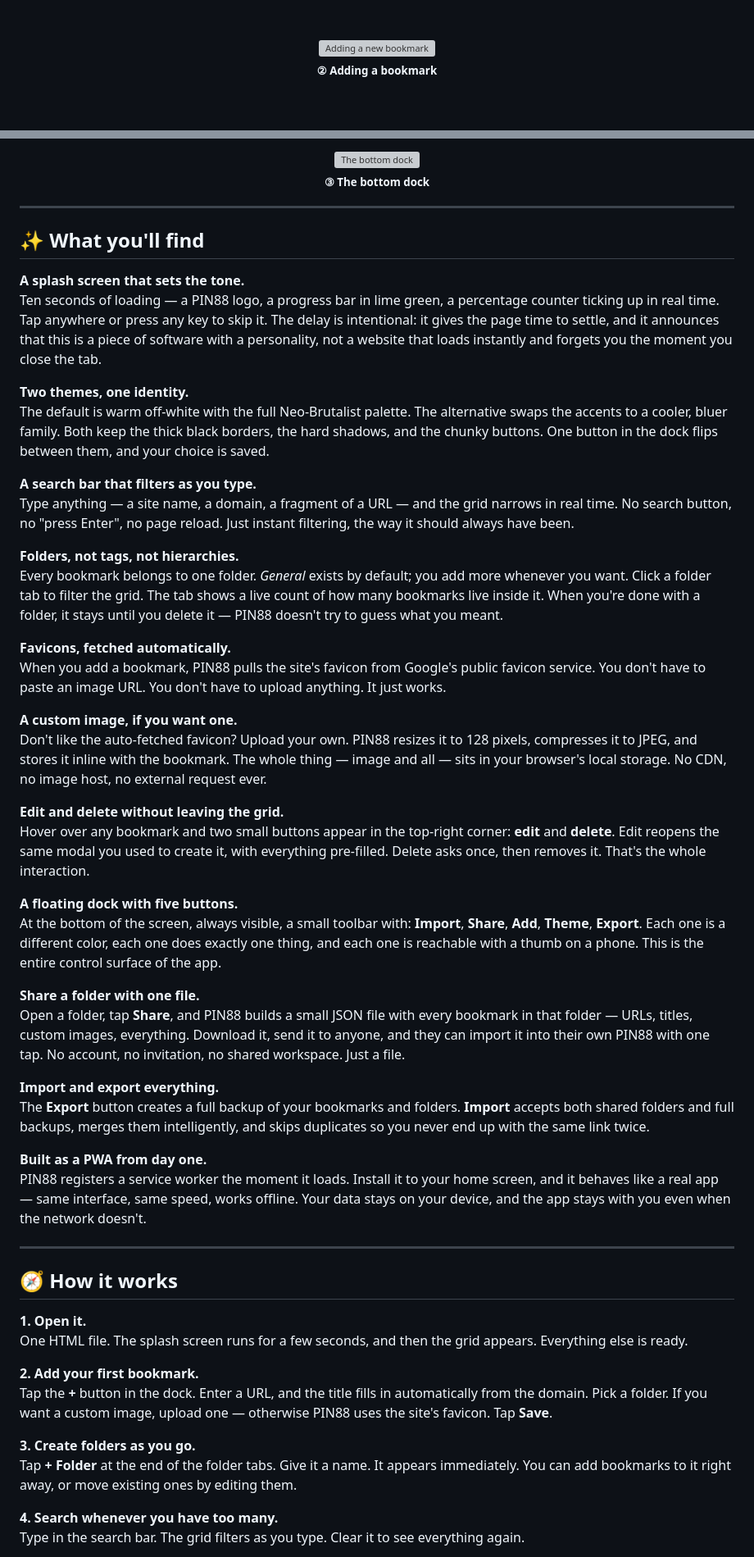
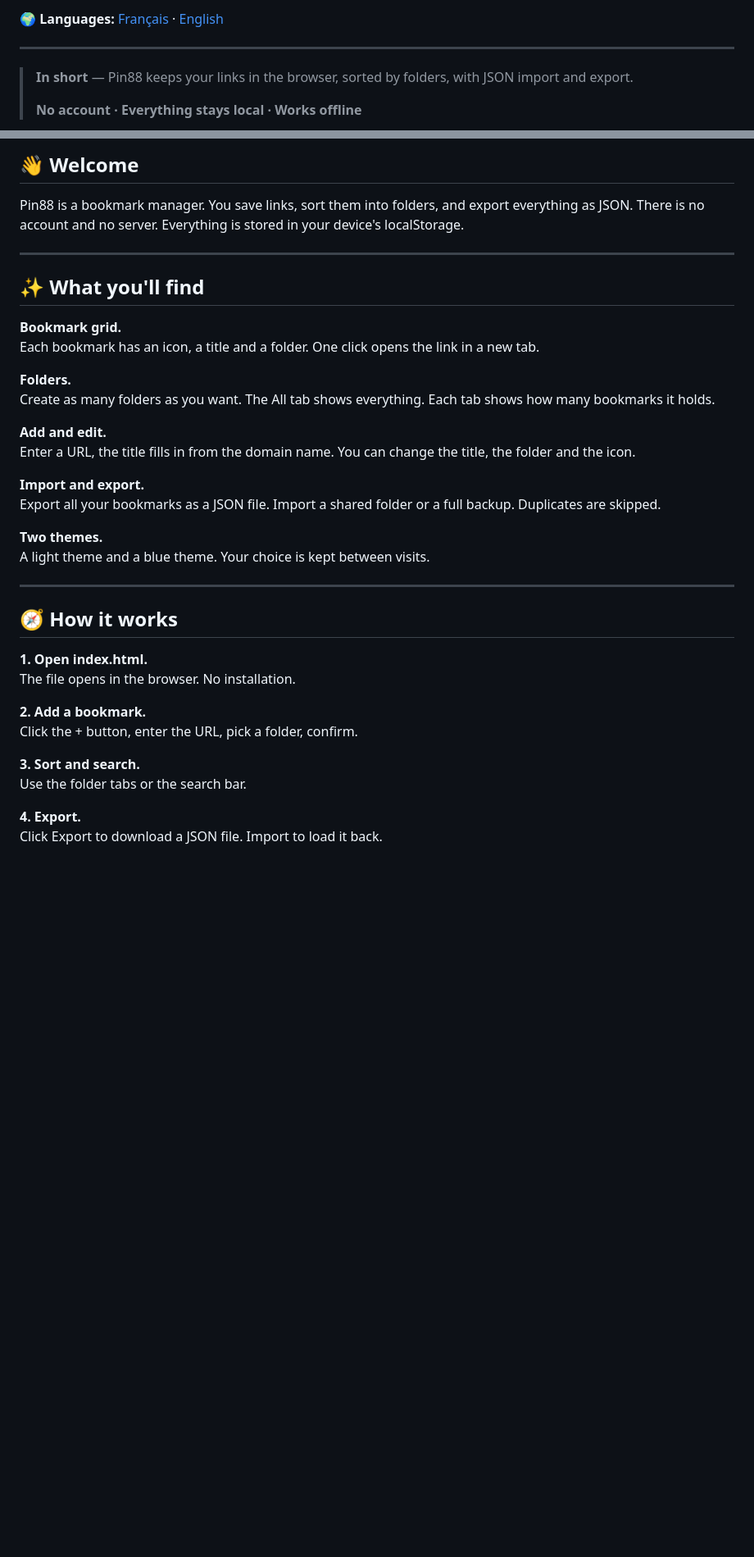
Before and after one commit to MC-MC88/PIN88-MC88, a Markdown page: README.md, 2 parts joined by grey strips. Shown at 82% size. Rendered like a GitHub page; blank space fills up the shorter version; grey boxes are pictures that could not be loaded.

```diff
--- a/README.md
+++ b/README.md
@@ -33,11 +101,17 @@ Open it, and you'll see: a search bar, folders across the top, a grid of bookmar
 </div>
 
-<br />
-<br />
+🌍 **Languages:** [Français](#français) · [English](#english)
+
+---
+
+> **In short** — Pin88 keeps your links in the browser, sorted by folders, with JSON import and export.
+>
+> **No account · Everything stays local · Works offline**
+
+<!--
+## 📸 Preview
 
 <div align="center">
-  <img src="https://github.com/mohamed005cheikh-rgb/PIN88-MC88/raw/main/images/preview-2.png" alt="Adding a new bookmark" width="100%" />
-  <br />
-  <sub><b>② Adding a bookmark</b></sub>
+  <img src="https://github.com/mohamed005cheikh-rgb/[REPO]/raw/main/images/Sc1.png" alt="[Description]" width="100%" />
 </div>
 
@@ -46,60 +119,44 @@ Open it, and you'll see: a search bar, folders across the top, a grid of bookmar
 
-<div align="center">
-  <img src="https://github.com/mohamed005cheikh-rgb/PIN88-MC88/raw/main/images/preview-3.png" alt="The bottom dock" width="100%" />
-  <br />
-  <sub><b>③ The bottom dock</b></sub>
-</div>
+🔗 **Live demo:** [https://...](https://...)
+📦 **Source code:** [https://github.com/mohamed005cheikh-rgb/[REPO]](https://github.com/mohamed005cheikh-rgb/[REPO])
+-->
+
+## 👋 Welcome
+
+Pin88 is a bookmark manager. You save links, sort them into folders, and export everything as JSON. There is no account and no server. Everything is stored in your device's localStorage.
 
 ---
 
 ## ✨ What you'll find
 
-**A splash screen that sets the tone.**
-Ten seconds of loading — a PIN88 logo, a progress bar in lime green, a percentage counter ticking up in real time. Tap anywhere or press any key to skip it. The delay is intentional: it gives the page time to settle, and it announces that this is a piece of software with a personality, not a website that loads instantly and forgets you the moment you close the tab.
+**Bookmark grid.**
+Each bookmark has an icon, a title and a folder. One click opens the link in a new tab.
 
-**Two themes, one identity.**
-The default is warm off-white with the full Neo-Brutalist palette. The alternative swaps the accents to a cooler, bluer family. Both keep the thick black borders, the hard shadows, and the chunky buttons. One button in the dock flips between them, and your choice is saved.
+**Folders.**
+Create as many folders as you want. The All tab shows everything. Each tab shows how many bookmarks it holds.
 
-**A search bar that filters as you type.**
-Type anything — a site name, a domain, a fragment of a URL — and the grid narrows in real time. No search button, no "press Enter", no page reload. Just instant filtering, the way it should always have been.
+**Add and edit.**
+Enter a URL, the title fills in from the domain name. You can change the title, the folder and the icon.
 
-**Folders, not tags, not hierarchies.**
-Every bookmark belongs to one folder. *General* exists by default; you add more whenever you want. Click a folder tab to filter the grid. The tab shows a live count of how many bookmarks live inside it. When you're done with a folder, it stays until you delete it — PIN88 doesn't try to guess what you meant.
+**Import and export.**
+Export all your bookmarks as a JSON file. Import a shared folder or a full backup. Duplicates are skipped.
 
-**Favicons, fetched automatically.**
-When you add a bookmark, PIN88 pulls the site's favicon from Google's public favicon service. You don't have to paste an image URL. You don't have to upload anything. It just works.
-
-**A custom image, if you want one.**
-Don't like the auto-fetched favicon? Upload your own. PIN88 resizes it to 128 pixels, compresses it to JPEG, and stores it inline with the bookmark. The whole thing — image and all — sits in your browser's local storage. No CDN, no image host, no external request ever.
-
-**Edit and delete without leaving the grid.**
-Hover over any bookmark and two small buttons appear in the top-right corner: **edit** and **delete**. Edit reopens the same modal you used to create it, with everything pre-filled. Delete asks once, then removes it. That's the whole interaction.
-
-**A floating dock with five buttons.**
-At the bottom of the screen, always visible, a small toolbar with: **Import**, **Share**, **Add**, **Theme**, **Export**. Each one is a different color, each one does exactly one thing, and each one is reachable with a thumb on a phone. This is the entire control surface of the app.
-
-**Share a folder with one file.**
-Open a folder, tap **Share**, and PIN88 builds a small JSON file with every bookmark in that folder — URLs, titles, custom images, everything. Download it, send it to anyone, and they can import it into their own PIN88 with one tap. No account, no invitation, no shared workspace. Just a file.
-
-**Import and export everything.**
-The **Export** button creates a full backup of your bookmarks and folders. **Import** accepts both shared folders and full backups, merges them intelligently, and skips duplicates so you never end up with the same link twice.
-
-**Built as a PWA from day one.**
-PIN88 registers a service worker the moment it loads. Install it to your home screen, and it behaves like a real app — same interface, same speed, works offline. Your data stays on your device, and the app stays with you even when the network doesn't.
+**Two themes.**
+A light theme and a blue theme. Your choice is kept between visits.
 
 ---
 
 ## 🧭 How it works
 
-**1. Open it.**
-One HTML file. The splash screen runs for a few seconds, and then the grid appears. Everything else is ready.
+**1. Open index.html.**
+The file opens in the browser. No installation.
 
-**2. Add your first bookmark.**
-Tap the **+** button in the dock. Enter a URL, and the title fills in automatically from the domain. Pick a folder. If you want a custom image, upload one — otherwise PIN88 uses the site's favicon. Tap **Save**.
+**2. Add a bookmark.**
+Click the + button, enter the URL, pick a folder, confirm.
 
-**3. Create folders as you go.**
-Tap **+ Folder** at the end of the folder tabs. Give it a name. It appears immediately. You can add bookmarks to it right away, or move existing ones by editing them.
+**3. Sort and search.**
+Use the folder tabs or the search bar.
 
-**4. Search whenever you have too many.**
-Type in the search bar. The grid filters as you type. Clear it to see everything again.
+**4. Export.**
+Click Export to download a JSON file. Import to load it back.
 
```
Also changed, not shown: other parts of README.md (+100 -71 lines).
